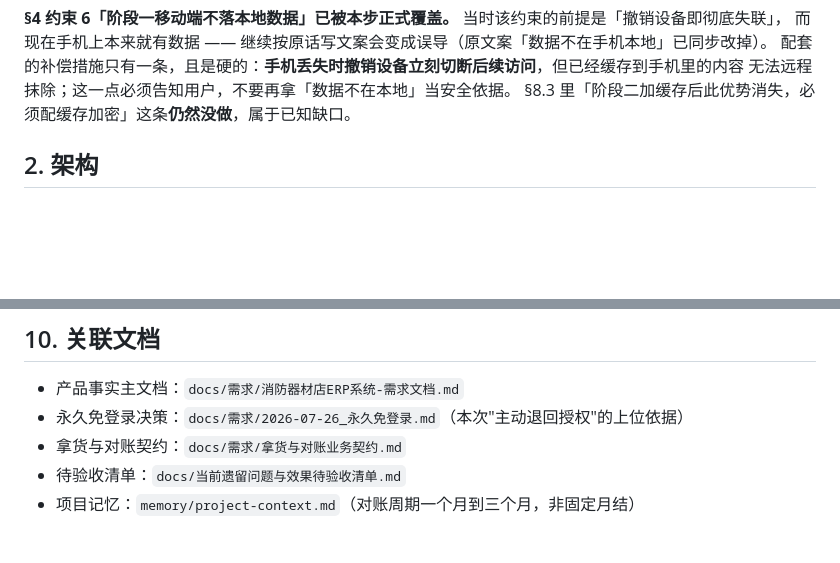
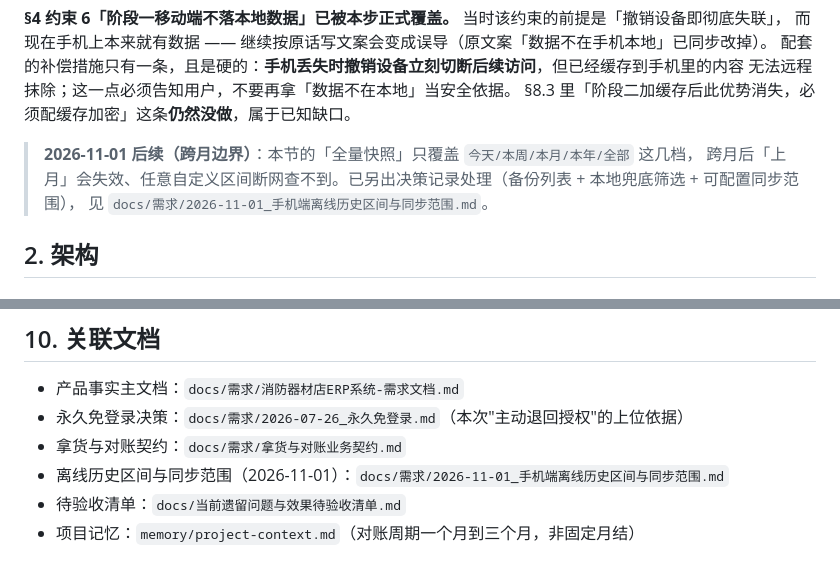
Before and after one commit to Astyyym/simple-erp, a Markdown page: docs/需求/2026-10-17_安卓只读端架构决策.md, 2 parts joined by grey strips. Rendered like a GitHub page; blank space fills up the shorter version.

```diff
--- a/docs/需求/2026-10-17_安卓只读端架构决策.md
+++ b/docs/需求/2026-10-17_安卓只读端架构决策.md
@@ -79,6 +79,10 @@
 配套的补偿措施只有一条，且是硬的：**手机丢失时撤销设备立刻切断后续访问**，但已经缓存到手机里的内容
 无法远程抹除；这一点必须告知用户，不要再拿「数据不在本地」当安全依据。
 §8.3 里「阶段二加缓存后此优势消失，必须配缓存加密」这条**仍然没做**，属于已知缺口。
+
+> **2026-11-01 后续（跨月边界）**：本节的「全量快照」只覆盖 `今天/本周/本月/本年/全部` 这几档，
+> 跨月后「上月」会失效、任意自定义区间断网查不到。已另出决策记录处理（备份列表 + 本地兜底筛选 + 可配置同步范围），
+> 见 `docs/需求/2026-11-01_手机端离线历史区间与同步范围.md`。
 
 ## 2. 架构
 
@@ -534,6 +538,7 @@ SQL 条件照抄桌面端：`orders` 用 `o.order_date >= ? AND o.order_date <=
 - 产品事实主文档：`docs/需求/消防器材店ERP系统-需求文档.md`
 - 永久免登录决策：`docs/需求/2026-07-26_永久免登录.md`（本次"主动退回授权"的上位依据）
 - 拿货与对账契约：`docs/需求/拿货与对账业务契约.md`
+- 离线历史区间与同步范围（2026-11-01）：`docs/需求/2026-11-01_手机端离线历史区间与同步范围.md`
 - 待验收清单：`docs/当前遗留问题与效果待验收清单.md`
 - 项目记忆：`memory/project-context.md`（对账周期一个月到三个月，非固定月结）
 
```
Also changed, not shown: docs/需求/2026-11-01_手机端离线历史区间与同步范围.md (added, +84 -0 lines).
